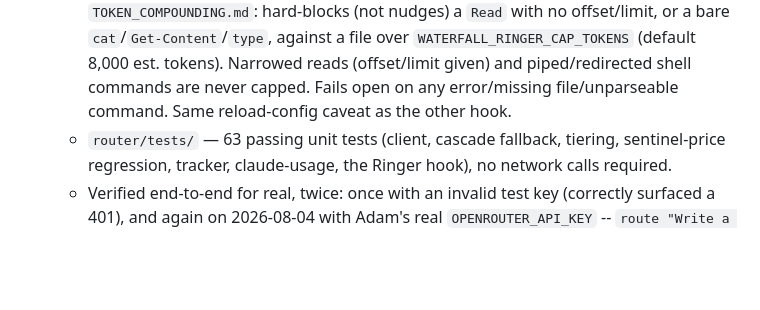
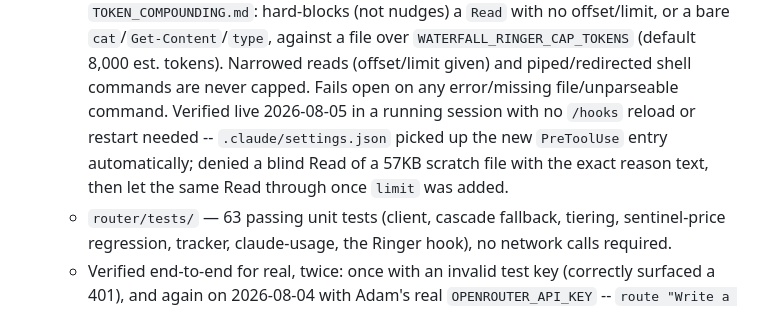
Before and after one commit to adamtpang/waterfall.sh, a Markdown page: CLAUDE.md, the part around the change. GitHub-like rendering; blank space fills up the shorter version.

Commit message:
docs: correct the Ringer hook's reload caveat with live verification
Wrongly copied the UserPromptSubmit hook's reload-needed caveat onto
the new PreToolUse hook. Tested live instead: this session picked up
the new hook from .claude/settings.json automatically, no /hooks
reload or restart required -- denied a blind Read of an oversized
scratch file, then allowed it once limit was added.

Co-Authored-By: Claude Sonnet 5 <noreply@anthropic.com>

```diff
--- a/CLAUDE.md
+++ b/CLAUDE.md
@@ -91,7 +91,11 @@ project once the naming/branding direction was clear.
     `WATERFALL_RINGER_CAP_TOKENS` (default 8,000 est. tokens). Narrowed
     reads (offset/limit given) and piped/redirected shell commands are
     never capped. Fails open on any error/missing file/unparseable
-    command. Same reload-config caveat as the other hook.
+    command. Verified live 2026-08-05 in a running session with no
+    `/hooks` reload or restart needed -- `.claude/settings.json` picked
+    up the new `PreToolUse` entry automatically; denied a blind Read of
+    a 57KB scratch file with the exact reason text, then let the same
+    Read through once `limit` was added.
   - `router/tests/` — 63 passing unit tests (client, cascade fallback,
     tiering, sentinel-price regression, tracker, claude-usage, the
     Ringer hook), no network calls required.
```
